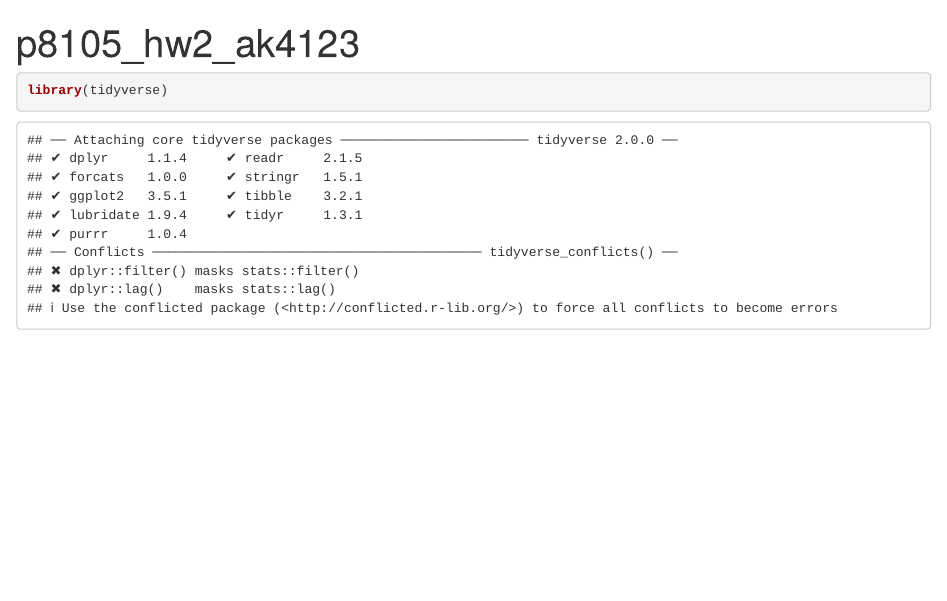
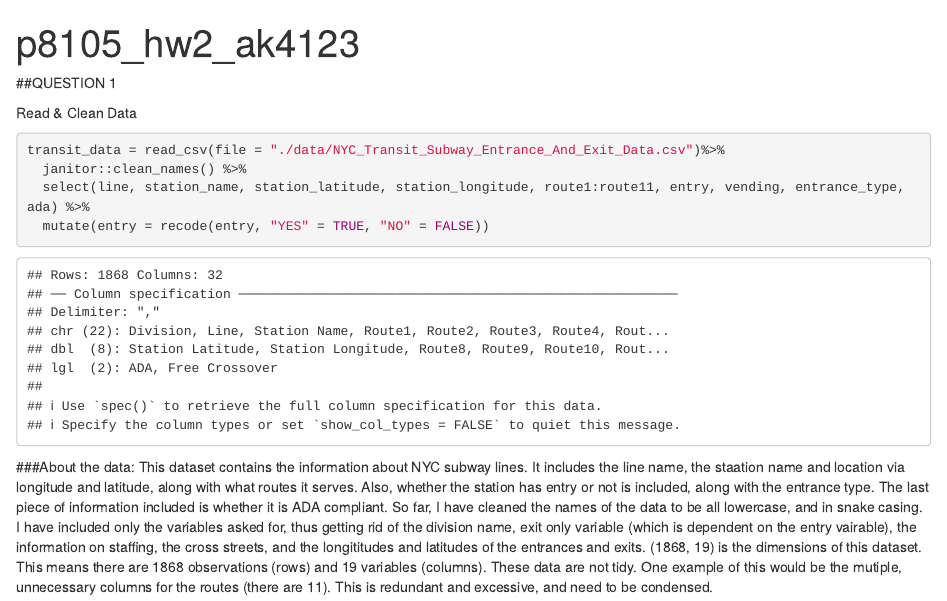
Before and after one commit to anukafi/p8105_hw2_ak4123, an R Markdown document (p8105_hw2_ak4123.Rmd): the page in a window 1100 px wide, from its top. Rendered offline with R 4.5, knitr and Pandoc, with nearby package versions; both versions are drawn in the output format of the newer one; column names are cleaned by a stand-in for the janitor package.

Commit message:
I have cleaned the data and wrote a short summary on it

````diff
--- a/p8105_hw2_ak4123.Rmd
+++ b/p8105_hw2_ak4123.Rmd
@@ -5,8 +5,19 @@ output: github_document
 
 ```{r setup, include=FALSE}
 knitr::opts_chunk$set(echo = TRUE)
+library(tidyverse)
 ```
 
-```{r load package}
-library(tidyverse)
+##QUESTION 1
+
+Read & Clean Data
+```{R data cleaning}
+transit_data = read_csv(file = "./data/NYC_Transit_Subway_Entrance_And_Exit_Data.csv")%>%
+  janitor::clean_names() %>%
+  select(line, station_name, station_latitude, station_longitude, route1:route11, entry, vending, entrance_type, ada) %>%
+  mutate(entry = recode(entry, "YES" = TRUE, "NO" = FALSE))
 ```
+
+
+###About the data:
+This dataset contains the information about NYC subway lines. It includes the line name, the staation name and location via longitude and latitude, along with what routes it serves. Also, whether the station has entry or not is included, along with the entrance type. The last piece of information included is whether it is ADA compliant. So far, I have cleaned the names of the data to be all lowercase, and in snake casing. I have included only the variables asked for, thus getting rid of the division name, exit only variable (which is dependent on the entry vairable), the information on staffing, the cross streets, and the longititudes and latitudes of the entrances and exits. (`r {dim(transit_data)}`) is the dimensions of this dataset. This means there are 1868 observations (rows) and 19 variables (columns). These data are not tidy. One example of this would be the mutiple, unnecessary columns for the routes (there are 11). This is redundant and excessive, and need to be condensed.
````
Also changed, not shown: p8105_hw2_ak4123.html (added), p8105_hw2_ak4123.md, p8105_hw2_ak4123.Rmd (2 more changed lines), 1 other file.
